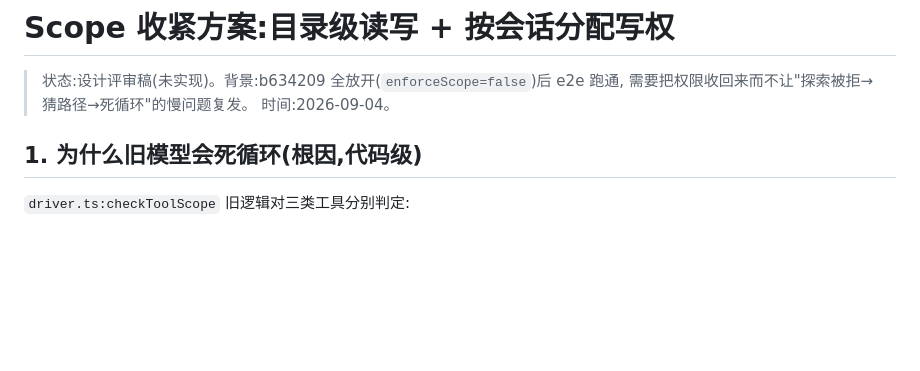
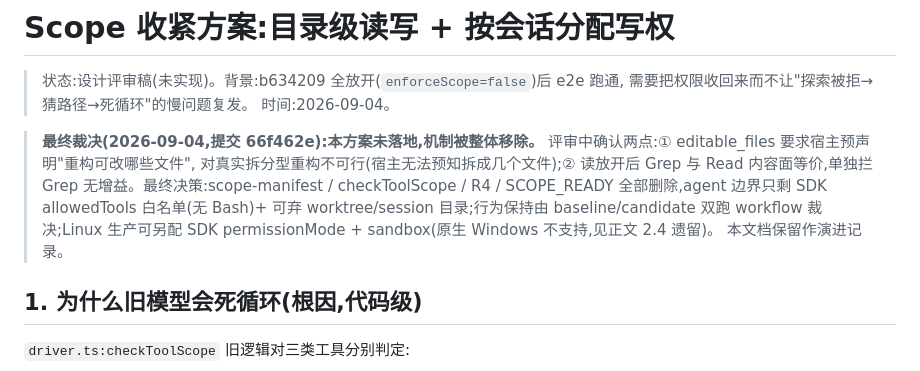
Before and after one commit to isyuah/refactorSubagent, a Markdown page: docs/scope-tighten-design.md, the part around the change. Drawn GitHub-style; blank space fills up the shorter version.

Commit message:
docs: mark scope-tightening design as superseded by full removal
Record the final decision (66f462e): the manifest/checker approach was
removed entirely rather than tightened — editable pre-declaration cannot
survive real file-splitting refactors, and read-side Grep bans are
inconsistent once reads are open. Document kept as evolution record.

```diff
--- a/docs/scope-tighten-design.md
+++ b/docs/scope-tighten-design.md
@@ -3,6 +3,16 @@
 > 状态:设计评审稿(未实现)。背景:b634209 全放开(`enforceScope=false`)后 e2e 跑通,
 > 需要把权限收回来而不让"探索被拒→猜路径→死循环"的慢问题复发。
 > 时间:2026-09-04。
+
+> **最终裁决(2026-09-04,提交 66f462e):本方案未落地,机制被整体移除。**
+> 评审中确认两点:① editable_files 要求宿主预声明"重构可改哪些文件",
+> 对真实拆分型重构不可行(宿主无法预知拆成几个文件);② 读放开后 Grep 与
+> Read 内容面等价,单独拦 Grep 无增益。最终决策:scope-manifest /
+> checkToolScope / R4 / SCOPE_READY 全部删除,agent 边界只剩 SDK
+> allowedTools 白名单(无 Bash)+ 可弃 worktree/session 目录;行为保持由
+> baseline/candidate 双跑 workflow 裁决;Linux 生产可另配 SDK
+> permissionMode + sandbox(原生 Windows 不支持,见正文 2.4 遗留)。
+> 本文档保留作演进记录。
 
 ## 1. 为什么旧模型会死循环(根因,代码级)
 
```
